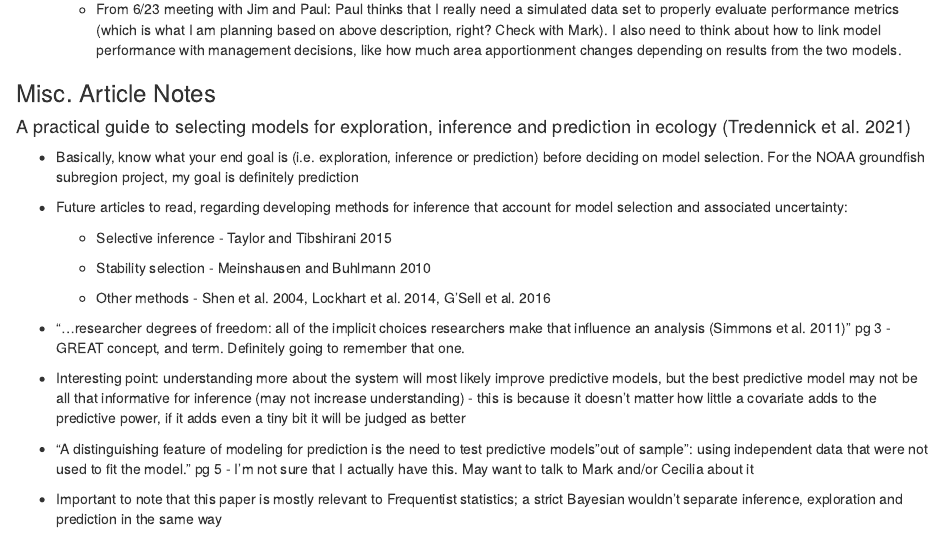
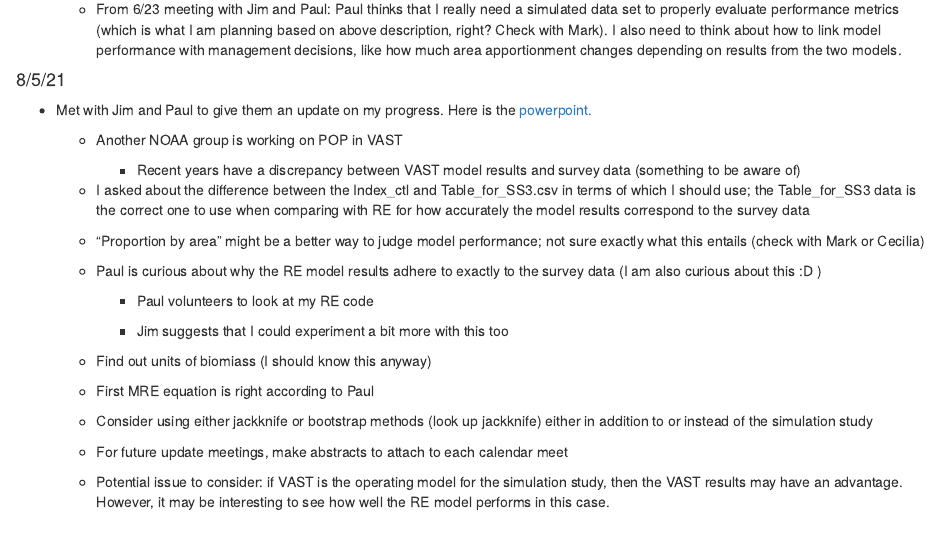
Before and after one commit to krmistry/2021_Lab_Journal, an R Markdown document (2021_Lab_Journal.Rmd): the page in a window 1100 px wide, from 17370 px down. Rendered offline with R 4.5, knitr and Pandoc, with nearby package versions; some code elsewhere in the file could not run offline.

Commit message:
Adding new notes

```diff
--- a/2021_Lab_Journal.Rmd
+++ b/2021_Lab_Journal.Rmd
@@ -855,6 +855,34 @@ $$
 
     -   From 6/23 meeting with Jim and Paul: Paul thinks that I really need a simulated data set to properly evaluate performance metrics (which is what I am planning based on above description, right? Check with Mark). I also need to think about how to link model performance with management decisions, like how much area apportionment changes depending on results from the two models.
 
+#### 8/5/21
+
+-   Met with Jim and Paul to give them an update on my progress. Here is the [powerpoint.](https://docs.google.com/presentation/d/1sdyE6PQ926CZ0QCQ4y80QFfg433lugK7Y_364pxWvXs/edit?usp=sharing)
+
+    -   Another NOAA group is working on POP in VAST
+
+        -   Recent years have a discrepancy between VAST model results and survey data (something to be aware of)
+
+    -   I asked about the difference between the Index_ctl and Table_for_SS3.csv in terms of which I should use; the Table_for_SS3 data is the correct one to use when comparing with RE for how accurately the model results correspond to the survey data
+
+    -   "Proportion by area" might be a better way to judge model performance; not sure exactly what this entails (check with Mark or Cecilia)
+
+    -   Paul is curious about why the RE model results adhere to exactly to the survey data (I am also curious about this :D )
+
+        -   Paul volunteers to look at my RE code
+
+        -   Jim suggests that I could experiment a bit more with this too
+
+    -   Find out units of biomiass (I should know this anyway)
+
+    -   First MRE equation is right according to Paul
+
+    -   Consider using either jackknife or bootstrap methods (look up jackknife) either in addition to or instead of the simulation study
+
+    -   For future update meetings, make abstracts to attach to each calendar meet
+
+    -   Potential issue to consider: if VAST is the operating model for the simulation study, then the VAST results may have an advantage. However, it may be interesting to see how well the RE model performs in this case.
+
 ### Misc. Article Notes
 
 #### A practical guide to selecting models for exploration, inference and prediction in ecology (Tredennick et al. 2021)
```
